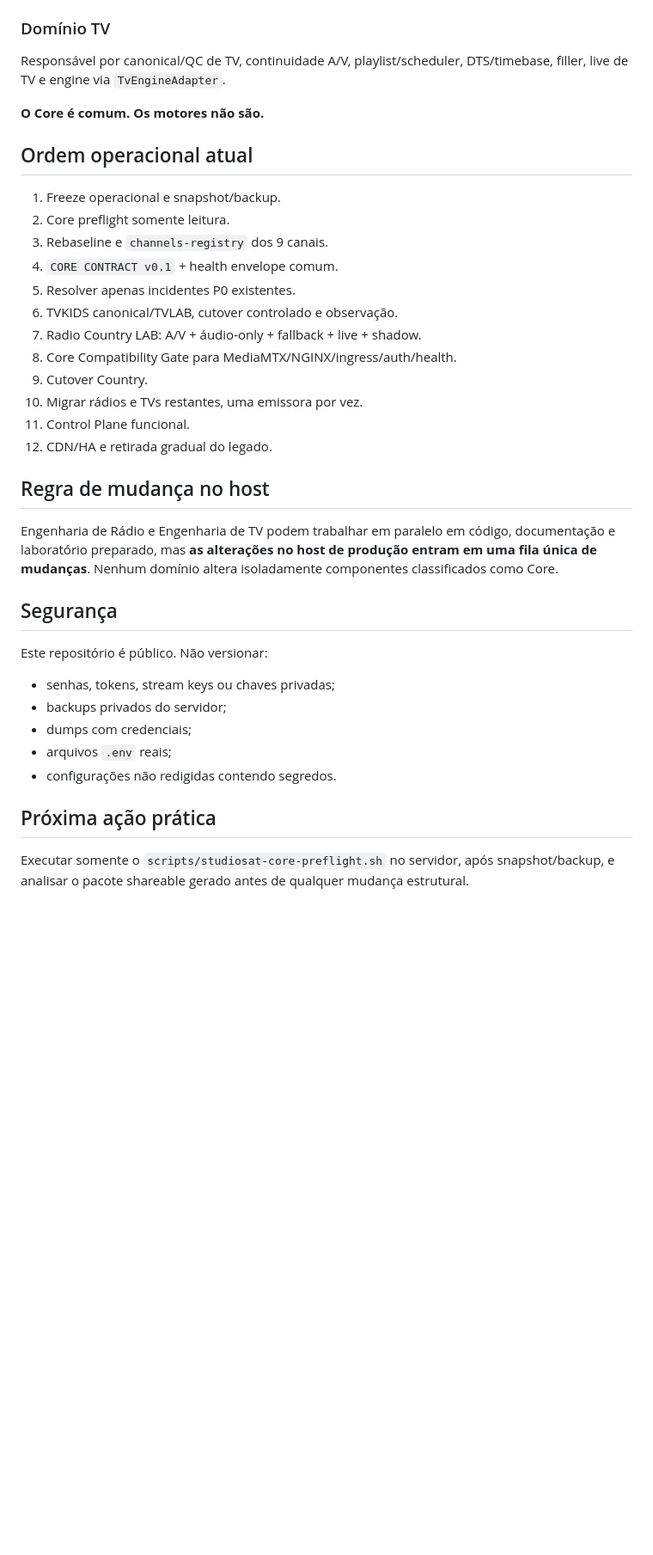
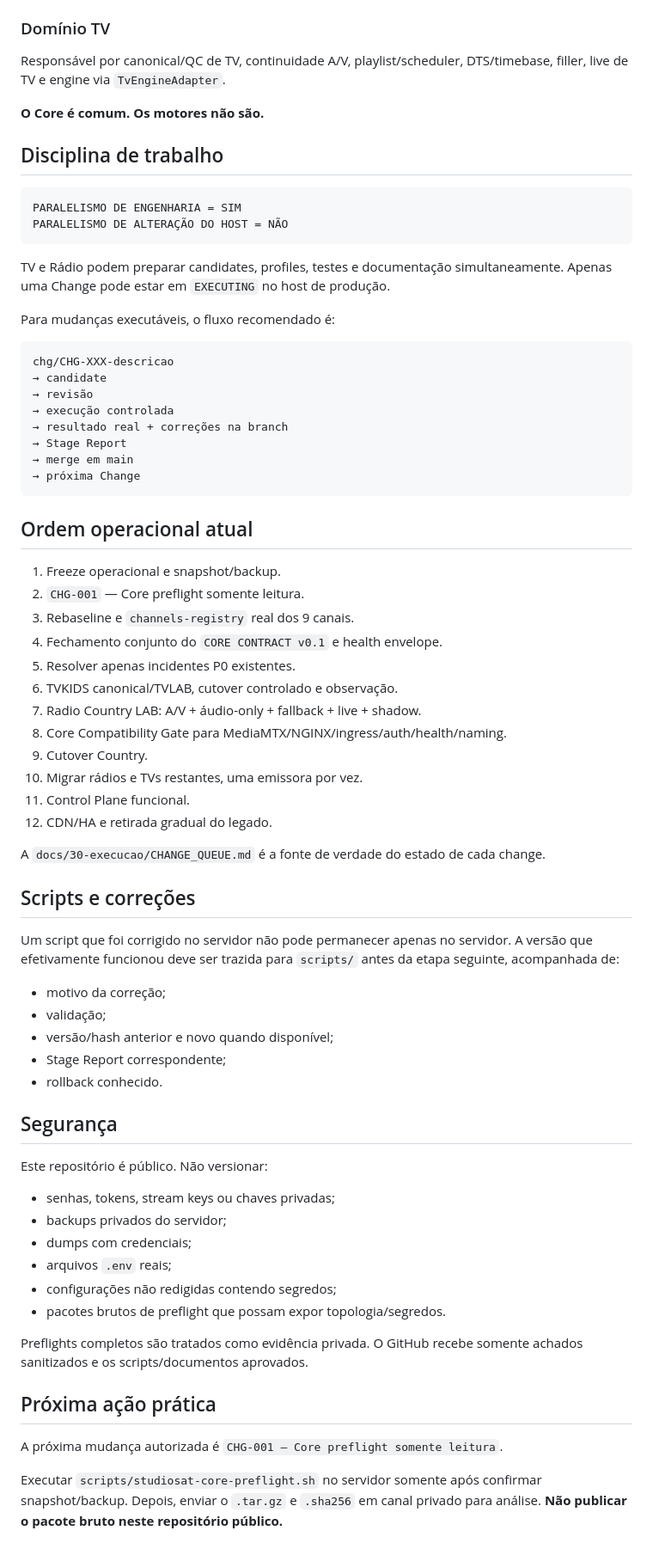
Before and after one commit to MarcoTuaTelecom/Projeto-StudioSat-Web-Radios-e-TVs-, a Markdown page: README.md, the part around one of its changes. Shown at 86% size. Rendered like a GitHub page; blank space fills up the shorter version.

Commit message:
docs: vincula protocolo rigoroso e stage reports no README

````diff
--- a/README.md
+++ b/README.md
@@ -31,24 +45,54 @@ Responsável por canonical/QC de TV, continuidade A/V, playlist/scheduler, DTS/t
 
 **O Core é comum. Os motores não são.**
 
+## Disciplina de trabalho
+
+```text
+PARALELISMO DE ENGENHARIA = SIM
+PARALELISMO DE ALTERAÇÃO DO HOST = NÃO
+```
+
+TV e Rádio podem preparar candidates, profiles, testes e documentação simultaneamente. Apenas uma Change pode estar em `EXECUTING` no host de produção.
+
+Para mudanças executáveis, o fluxo recomendado é:
+
+```text
+chg/CHG-XXX-descricao
+→ candidate
+→ revisão
+→ execução controlada
+→ resultado real + correções na branch
+→ Stage Report
+→ merge em main
+→ próxima Change
+```
+
 ## Ordem operacional atual
 
 1. Freeze operacional e snapshot/backup.
-2. Core preflight somente leitura.
-3. Rebaseline e `channels-registry` dos 9 canais.
-4. `CORE CONTRACT v0.1` + health envelope comum.
+2. `CHG-001` — Core preflight somente leitura.
+3. Rebaseline e `channels-registry` real dos 9 canais.
+4. Fechamento conjunto do `CORE CONTRACT v0.1` e health envelope.
 5. Resolver apenas incidentes P0 existentes.
 6. TVKIDS canonical/TVLAB, cutover controlado e observação.
 7. Radio Country LAB: A/V + áudio-only + fallback + live + shadow.
-8. Core Compatibility Gate para MediaMTX/NGINX/ingress/auth/health.
+8. Core Compatibility Gate para MediaMTX/NGINX/ingress/auth/health/naming.
 9. Cutover Country.
 10. Migrar rádios e TVs restantes, uma emissora por vez.
 11. Control Plane funcional.
 12. CDN/HA e retirada gradual do legado.
 
-## Regra de mudança no host
+A `docs/30-execucao/CHANGE_QUEUE.md` é a fonte de verdade do estado de cada change.
 
-Engenharia de Rádio e Engenharia de TV podem trabalhar em paralelo em código, documentação e laboratório preparado, mas **as alterações no host de produção entram em uma fila única de mudanças**. Nenhum domínio altera isoladamente componentes classificados como Core.
+## Scripts e correções
+
+Um script que foi corrigido no servidor não pode permanecer apenas no servidor. A versão que efetivamente funcionou deve ser trazida para `scripts/` antes da etapa seguinte, acompanhada de:
+
+- motivo da correção;
+- validação;
+- versão/hash anterior e novo quando disponível;
+- Stage Report correspondente;
+- rollback conhecido.
 
 ## Segurança
 
@@ -58,8 +102,13 @@ Este repositório é público. Não versionar:
 - backups privados do servidor;
 - dumps com credenciais;
 - arquivos `.env` reais;
-- configurações não redigidas contendo segredos.
+- configurações não redigidas contendo segredos;
+- pacotes brutos de preflight que possam expor topologia/segredos.
+
+Preflights completos são tratados como evidência privada. O GitHub recebe somente achados sanitizados e os scripts/documentos aprovados.
 
 ## Próxima ação prática
 
-Executar somente o `scripts/studiosat-core-preflight.sh` no servidor, após snapshot/backup, e analisar o pacote shareable gerado antes de qualquer mudança estrutural.
+A próxima mudança autorizada é `CHG-001 — Core preflight somente leitura`.
+
+Executar `scripts/studiosat-core-preflight.sh` no servidor somente após confirmar snapshot/backup. Depois, enviar o `.tar.gz` e `.sha256` em canal privado para análise. **Não publicar o pacote bruto neste repositório público.**
````
Also changed, not shown: other parts of README.md (+23 -9 lines).
